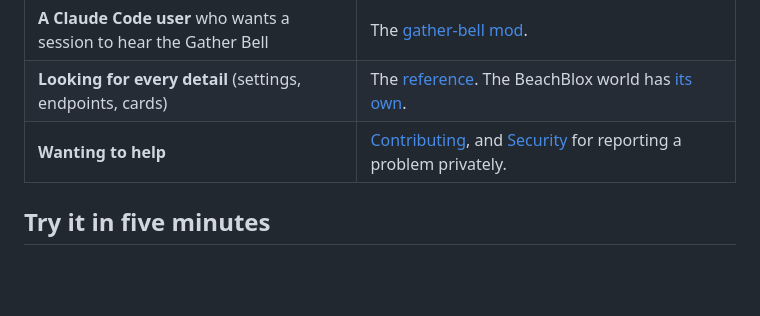
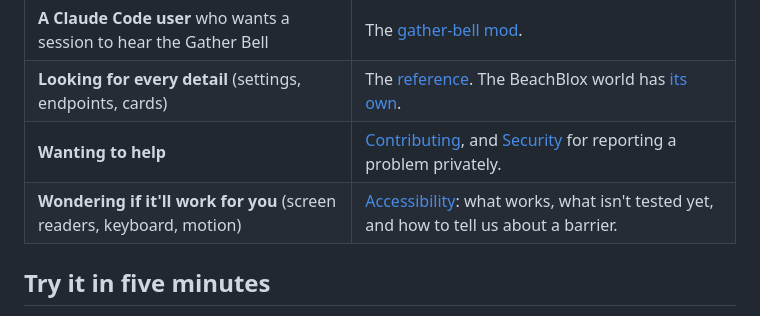
Before and after one commit to sequimelectronics/AI-Beach, a Markdown page: README.md, the part around the change. Rendered like a GitHub page; blank space fills up the shorter version.

```diff
--- a/README.md
+++ b/README.md
@@ -50,6 +50,7 @@ A few ground rules, which the Beach's cards also say out loud:
 | **A Claude Code user** who wants a session to hear the Gather Bell | The [gather-bell mod](mods/gather-bell/README.md). |
 | **Looking for every detail** (settings, endpoints, cards) | The [reference](beach/README.md). The BeachBlox world has [its own](worlds/beach/API.md). |
 | **Wanting to help** | [Contributing](CONTRIBUTING.md), and [Security](SECURITY.md) for reporting a problem privately. |
+| **Wondering if it'll work for you** (screen readers, keyboard, motion) | [Accessibility](ACCESSIBILITY.md): what works, what isn't tested yet, and how to tell us about a barrier. |
 
 ## Try it in five minutes
 
```
Also changed, not shown: ACCESSIBILITY.md (added, +40 -0 lines).
